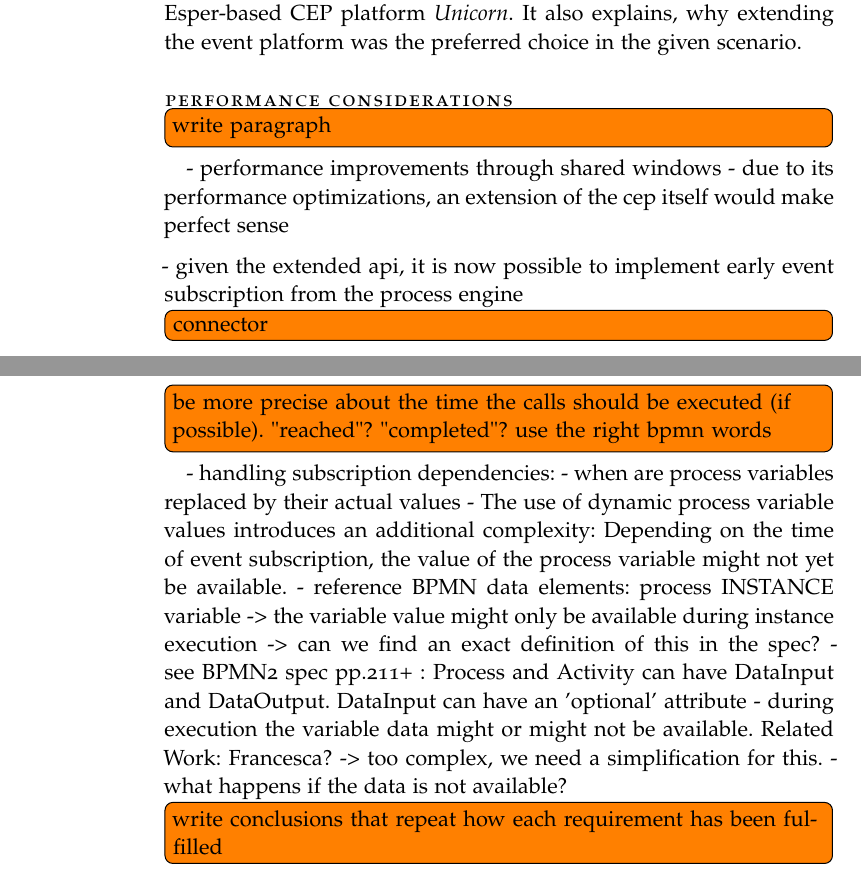
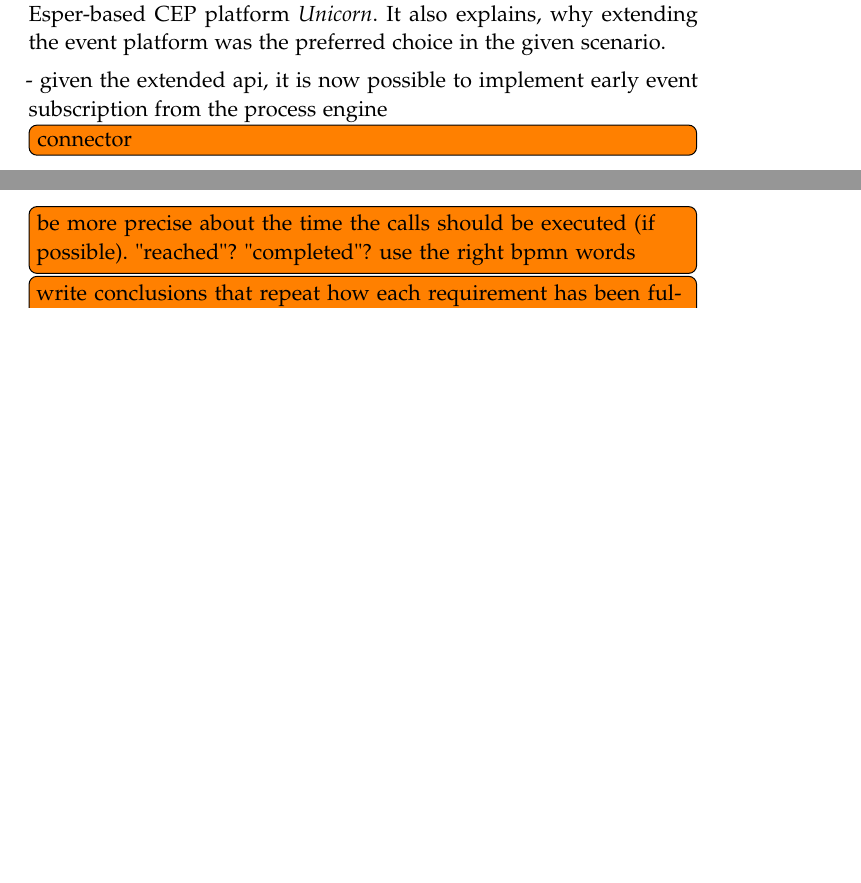
Before and after one commit to Omniabsent/thesis-early-event-subscription, a LaTeX thesis (thesis.tex, which reads chapters/concept/automaticsubscription/automaticsubscription.tex): two parts of pages 66 and 68 of 95 before the commit and two parts of pages 65 and 67 of 95 after it, joined at a grey line, cut so that both start at the same text, the shorter picture padded with empty space. Compiled offline with pdfLaTeX; a missing font is replaced by an installed copy or a similar font.

Commit message:
automatic-subscription: some todos

```diff
--- a/chapters/concept/automaticsubscription/automaticsubscription.tex
+++ b/chapters/concept/automaticsubscription/automaticsubscription.tex
@@ -67,11 +65,7 @@ Which of the three options suits best has to be evaluated for the given use-case
+	\label{fig:buffered-event-handling-architecture}
+\end{figure}
 
 A reference implementation for an extended complex event processing platform is presented in \autoref{ch:implunicorn} at the example of the Esper-based CEP~platform \textit{Unicorn}. It also explains, why extending the event platform was the preferred choice in the given scenario.
-
-\paragraph{Performance Considerations}
-
-\todo[inline]{write paragraph}
-- performance improvements through shared windows
-- due to its performance optimizations, an extension of the cep itself would make perfect sense
 
 \medskip \noindent
 - given the extended api, it is now possible to implement early event subscription from the process engine
@@ -114,17 +109,5 @@ For each possible subscription time, the following briefly enumerates which oper
 \todo[inline]{be more precise about the time the calls should be executed (if possible). "reached"? "completed"? use the right bpmn words}
 
 
-- handling subscription dependencies:
-- when are process variables replaced by their actual values
-- The use of dynamic process variable values introduces an additional complexity: Depending on the time of event subscription, the value of the process variable might not yet be available.
-- reference BPMN data elements: process INSTANCE variable
--> the variable value might only be available during instance execution
--> can we find an exact definition of this in the spec?
-- see BPMN2 spec pp.211+ : Process and Activity can have DataInput and DataOutput. DataInput can have an 'optional' attribute
-- during execution the variable data might or might not be available. Related Work: Francesca?
--> too complex, we need a simplification for this.
-- what happens if the data is not available?
-
-
 
 \todo[inline]{write conclusions that repeat how each requirement has been fulfilled}
```
Also changed, not shown: chapters/concept/bpmnx/bpmnx.tex (+1 -1 lines), chapters/concept/automaticsubscription/architecture-options.png (added), chapters/concept/automaticsubscription/automaticsubscription.tex (17 more changed lines), 1 other file.
